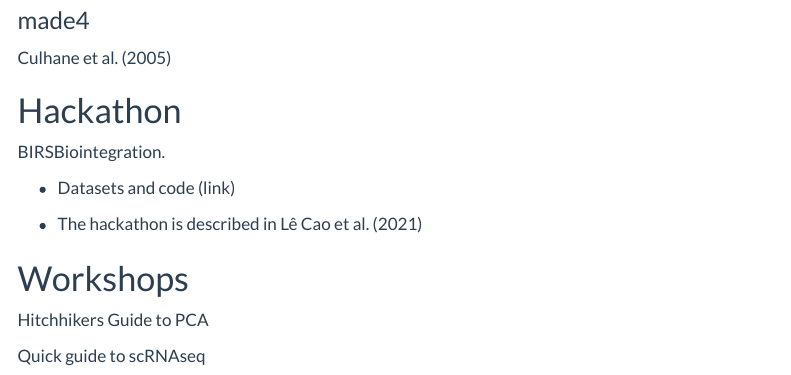
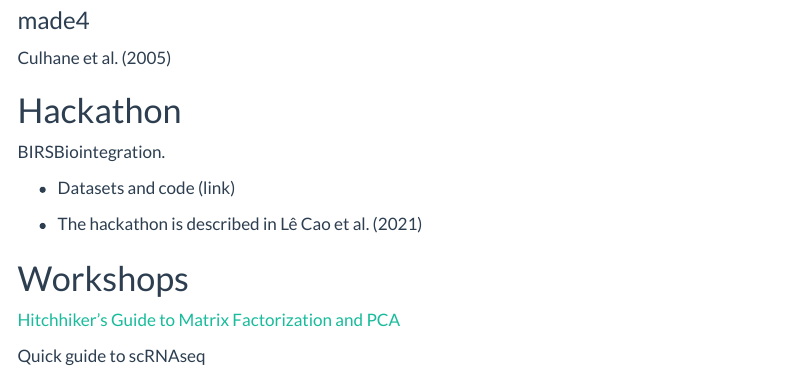
Before and after one commit to michaelplynch/lab_website.github.io, a Quarto document (software.qmd): the page in a window 1100 px wide, from 570 px down. Rendered offline with R 4.5, knitr and Pandoc in place of Quarto, with nearby package versions; menus at the side of the page are left out.

Commit message:
Update software.qmd
update workshop hyperlink

```diff
--- a/software.qmd
+++ b/software.qmd
@@ -40,6 +40,6 @@ BIRSBiointegration.
 
 # Workshops
 
-Hitchhikers Guide to PCA
+[Hitchhiker’s Guide to Matrix Factorization and PCA](https://aedin.github.io/PCAworkshop/)
 
 Quick guide to scRNAseq
```
